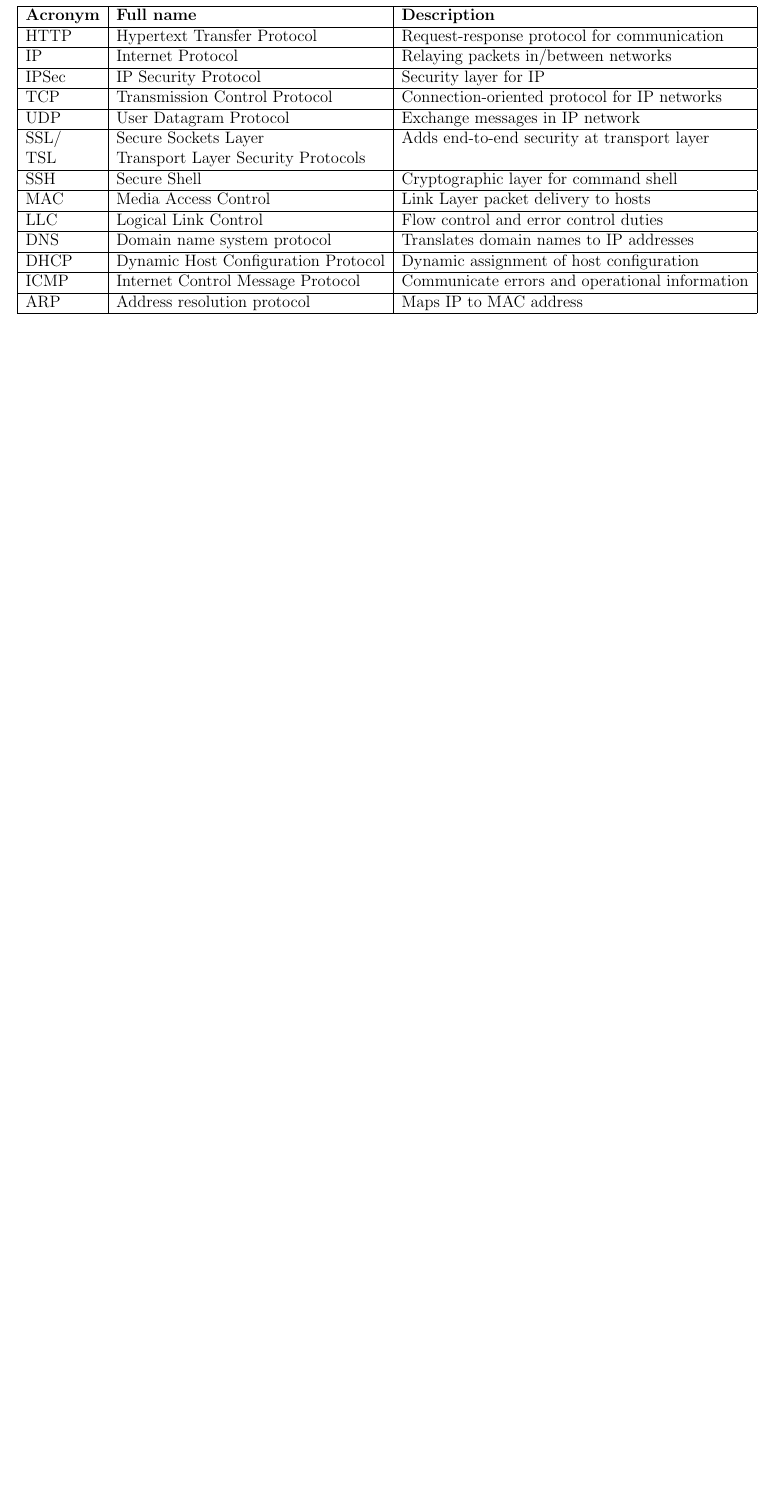
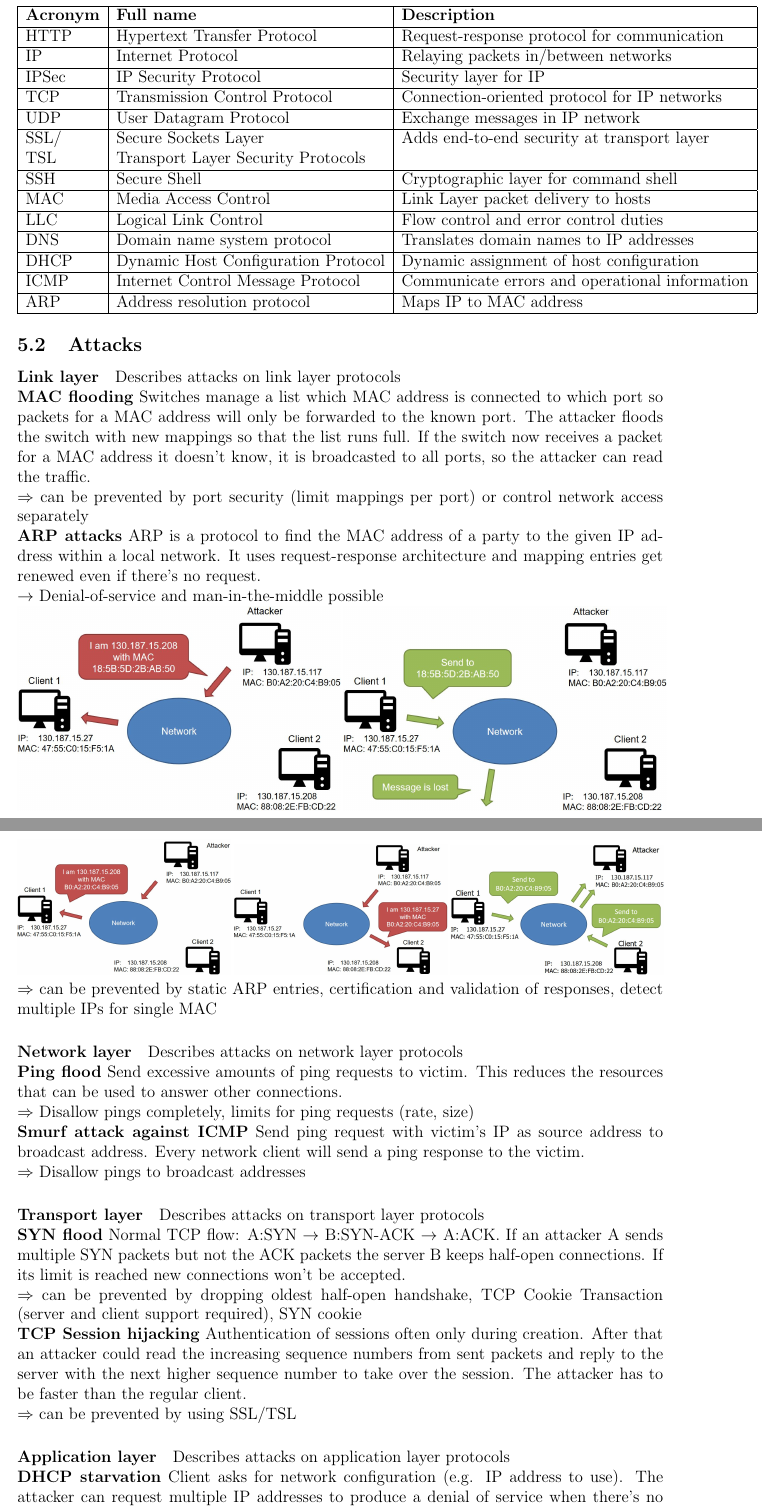
Before and after one commit to festplatte/jmu-it-security, a LaTeX document (summary/summary.tex): part of page 9 of 9 before the commit and two parts of pages 9 and 10 of 11 after it, the two joined at a grey line, cut so that both start at the same text, the shorter picture padded with empty space. Compiled offline with pdfLaTeX.

Commit message:
Update summary till lecture 08

```diff
--- a/summary/summary.tex
+++ b/summary/summary.tex
@@ -256,4 +256,30 @@
 		\hline
 	\end{tabular}
 
-	% TODO continue with lecture 06, slide 26
+	\subsection{Attacks}
+	\paragraph{Link layer} Describes attacks on link layer protocols\\
+	\textbf{MAC flooding} Switches manage a list which MAC address is connected to which port so packets for a MAC address will only be forwarded to the known port. The attacker floods the switch with new mappings so that the list runs full. If the switch now receives a packet for a MAC address it doesn't know, it is broadcasted to all ports, so the attacker can read the traffic.\\
+	$\Rightarrow$ can be prevented by port security (limit mappings per port) or control network access separately\\
+	\textbf{ARP attacks} ARP is a protocol to find the MAC address of a party to the given IP address within a local network. It uses request-response architecture and mapping entries get renewed even if there's no request.\\
+	$\rightarrow$ Denial-of-service and man-in-the-middle possible\\
+	\includegraphics[width=0.5\textwidth]{figures/arp-dos1.JPG}
+	\includegraphics[width=0.5\textwidth]{figures/arp-dos2.JPG}\\
+	\includegraphics[width=0.33\textwidth]{figures/arp-mitm1.JPG}
+	\includegraphics[width=0.33\textwidth]{figures/arp-mitm2.JPG}
+	\includegraphics[width=0.33\textwidth]{figures/arp-mitm3.JPG}\\
+	$\Rightarrow$ can be prevented by static ARP entries, certification and validation of responses, detect multiple IPs for single MAC
+
+	\paragraph{Network layer} Describes attacks on network layer protocols\\
+	\textbf{Ping flood} Send excessive amounts of ping requests to victim. This reduces the resources that can be used to answer other connections.\\
+	$\Rightarrow$ Disallow pings completely, limits for ping requests (rate, size)\\
+	\textbf{Smurf attack against ICMP} Send ping request with victim's IP as source address to broadcast address. Every network client will send a ping response to the victim.\\
+	$\Rightarrow$ Disallow pings to broadcast addresses
+
+	\paragraph{Transport layer} Describes attacks on transport layer protocols\\
+	\textbf{SYN flood} Normal TCP flow: A:SYN $\rightarrow$ B:SYN-ACK $\rightarrow$ A:ACK. If an attacker A sends multiple SYN packets but not the ACK packets the server B keeps half-open connections. If its limit is reached new connections won't be accepted.\\
+	$\Rightarrow$ can be prevented by dropping oldest half-open handshake, TCP Cookie Transaction (server and client support required), SYN cookie\\
+	\textbf{TCP Session hijacking} Authentication of sessions often only during creation. After that an attacker could read the increasing sequence numbers from sent packets and reply to the server with the next higher sequence number to take over the session. The attacker has to be faster than the regular client.\\
+	$\Rightarrow$ can be prevented by using SSL/TSL
+
+	\paragraph{Application layer} Describes attacks on application layer protocols\\
+	\textbf{DHCP starvation} Client asks for network configuration (e.g. IP address to use). The attacker can request multiple IP addresses to produce a denial of service when there's no free IP address left.\\
@@ -259,0 +295,2 @@
+	\begin{itemize}
+		\item Transport mode: Encrypts IP packet's payload, not the header. Used between hosts.
```
Also changed, not shown: summary/figures/arp-dos1.JPG (added), summary/figures/arp-dos2.JPG (added), summary/figures/arp-mitm1.JPG (added), summary/figures/arp-mitm2.JPG (added), summary/figures/arp-mitm3.JPG (added), summary/summary.tex (21 more changed lines).
